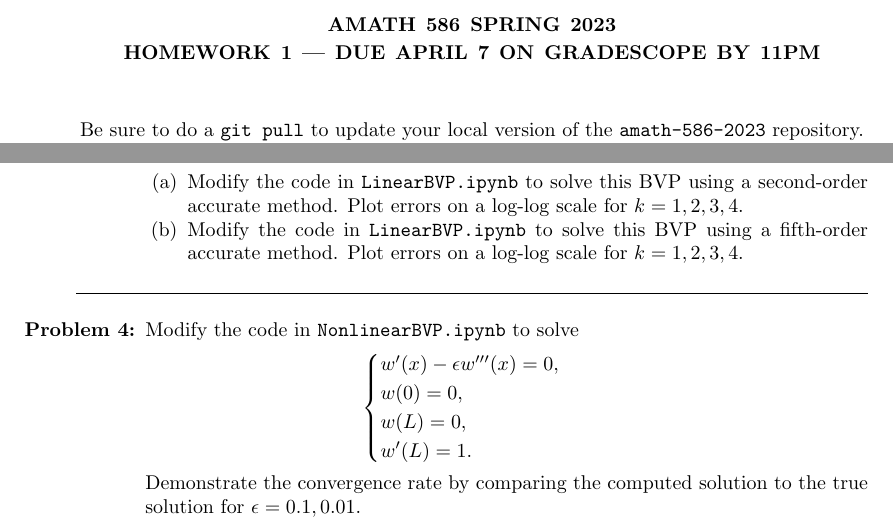
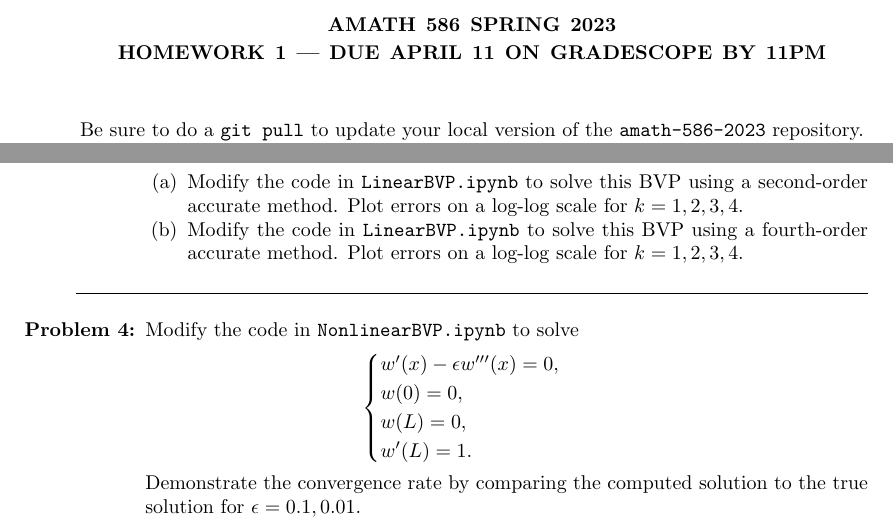
Before and after one commit to trogdoncourses/amath-586-2023, a LaTeX problem sheet (homework/hw1/hw1.tex): two parts of pages 1 and 2 of 2, joined at a grey line, cut so that both start at the same text. Compiled offline with pdfLaTeX.

Commit message:
some fixed typos

```diff
--- a/homework/hw1/hw1.tex
+++ b/homework/hw1/hw1.tex
@@ -16,7 +16,7 @@
 
 
 \title{\bf { AMATH 586 Spring 2023 \\ Homework 1 ---
-Due April 7 on Gradescope by 11pm} }
+Due April 11 on Gradescope by 11pm} }
 \maketitle
 \begin{center} Be sure to do a {\tt git pull} to update your local
   version of the {\tt amath-586-2023} repository.\\  Homeworks must be
@@ -76,7 +76,7 @@ Due April 7 on Gradescope by 11pm} }
   \end{align*}
   \begin{enumerate}
   \item Modify the code in {\tt LinearBVP.ipynb} to solve this BVP using a second-order accurate method.  Plot errors on a log-log scale for $k = 1,2,3,4$.
-   \item Modify the code in {\tt LinearBVP.ipynb} to solve this BVP using a fifth-order accurate method.  Plot errors on a log-log scale for $k = 1,2,3,4$.
+   \item Modify the code in {\tt LinearBVP.ipynb} to solve this BVP using a fourth-order accurate method.  Plot errors on a log-log scale for $k = 1,2,3,4$.
   \end{enumerate}
   \mline
 
```
Also changed, not shown: homework/hw1/hw1.pdf, 2 other files.
